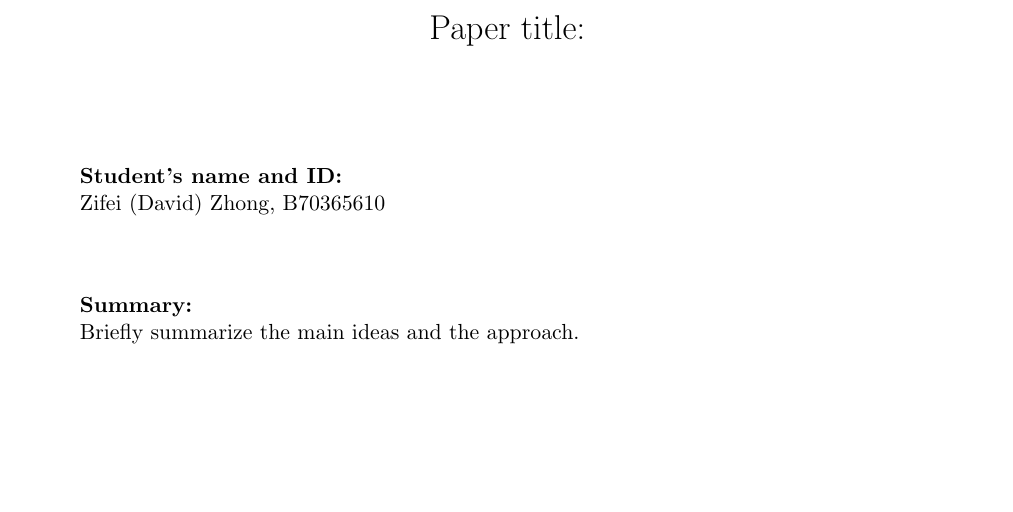
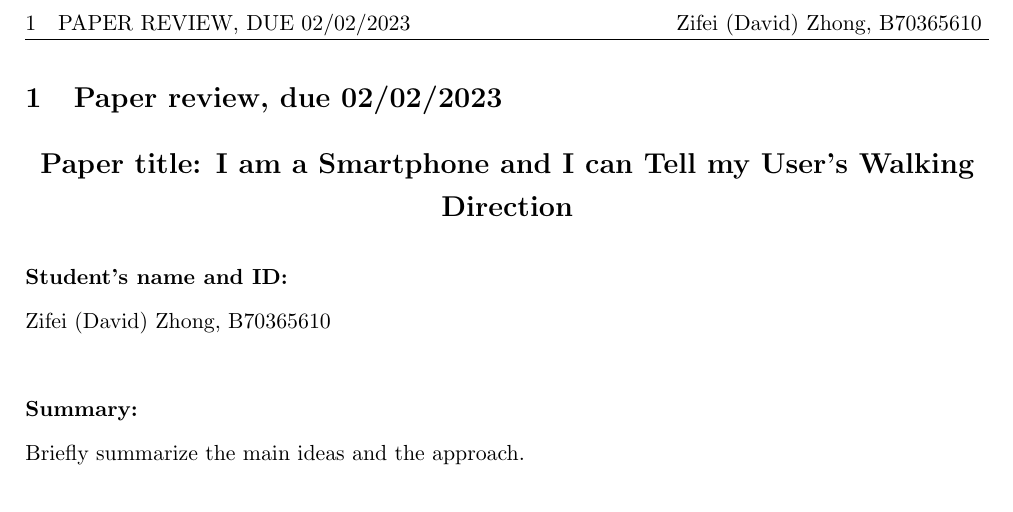
Before and after one commit to zfzhong/csce790-internet-of-things, a LaTeX document (reviews/reviews.tex): part of the page, cut at the place of the change, the shorter picture padded with empty space. Compiled offline with pdfLaTeX.

Commit message:
review formatting

```diff
--- a/reviews/reviews.tex
+++ b/reviews/reviews.tex
@@ -27,6 +27,7 @@
 \usepackage{amsthm}
 \usepackage{gensymb}
 \usepackage{xspace}
+\usepackage{setspace}
 %\usepackage{ctex}
 
 %SetFonts
@@ -42,5 +43,5 @@
 \lhead{\leftmark}
 %\lfoot{Copyright \copyright 2021-2022 by Teacher David. All rights reserved.}
 
-\title{Paper title:}
+%\title{Paper title:}
 %\author{Teacher David}
@@ -50,14 +51,18 @@
 
 
 \begin{document}
-\maketitle
+%\maketitle
+\doublespacing
 
-\begin{itemize}
-\setlength\itemsep{3em}
-\item [] \textbf{Student's name and ID: }\\
-Zifei (David) Zhong, B70365610
+\section{Paper review, due 02/02/2023}
+\begin{center}
+\noindent
+\textbf{\Large Paper title: I am a Smartphone and I can Tell my User's Walking Direction}
+\end{center}
 
-\item [] \textbf{Summary:}\\
-Briefly summarize the main ideas and the approach.
 
-\item [] \textbf{Contributions:}\\
+\noindent \textbf{Student's name and ID: }\\
+Zifei (David) Zhong, B70365610\\
+
+\noindent \textbf{Summary:}\\
+Briefly summarize the main ideas and the approach.\\
```
Also changed, not shown: reviews/reviews.tex (22 more changed lines).
